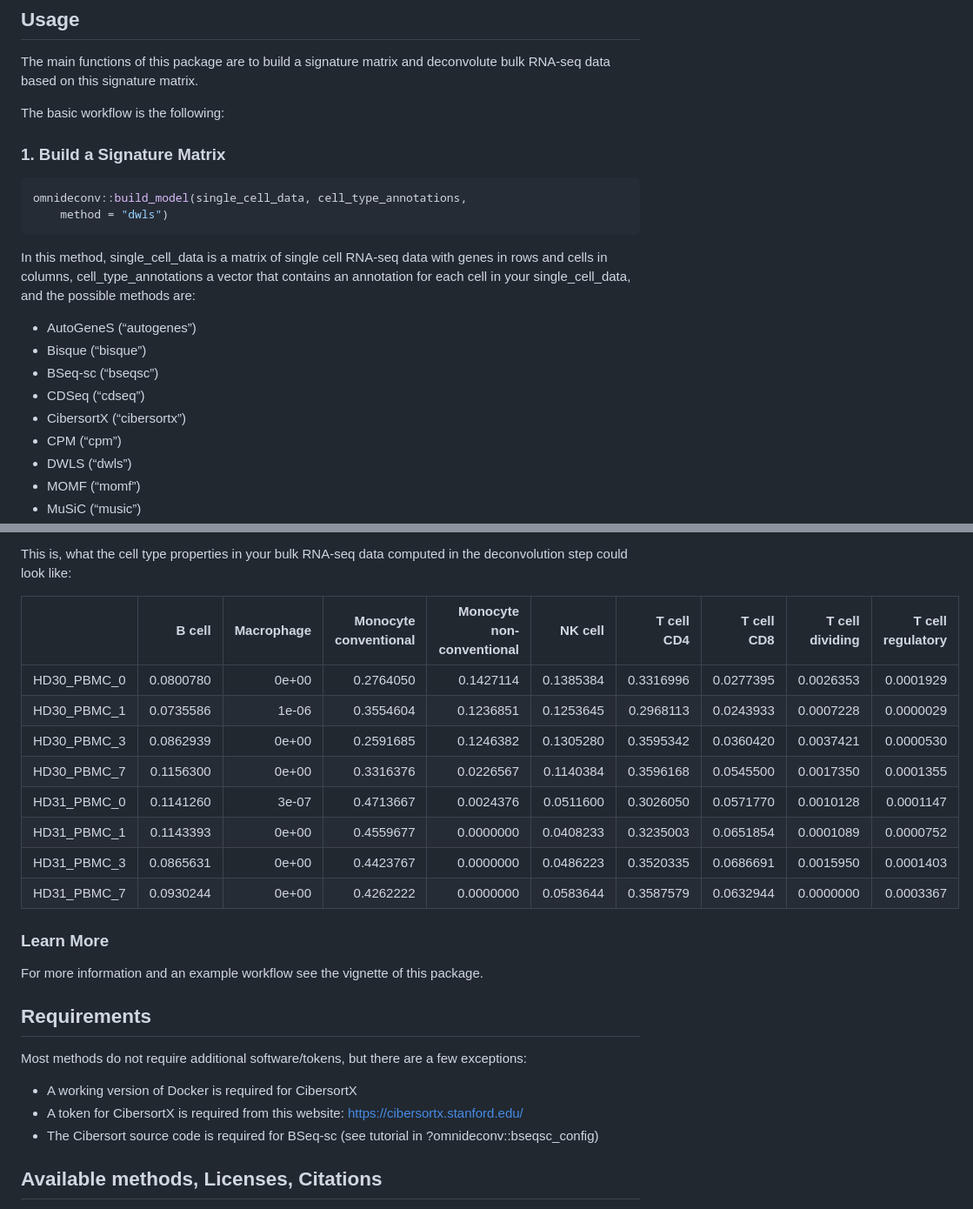
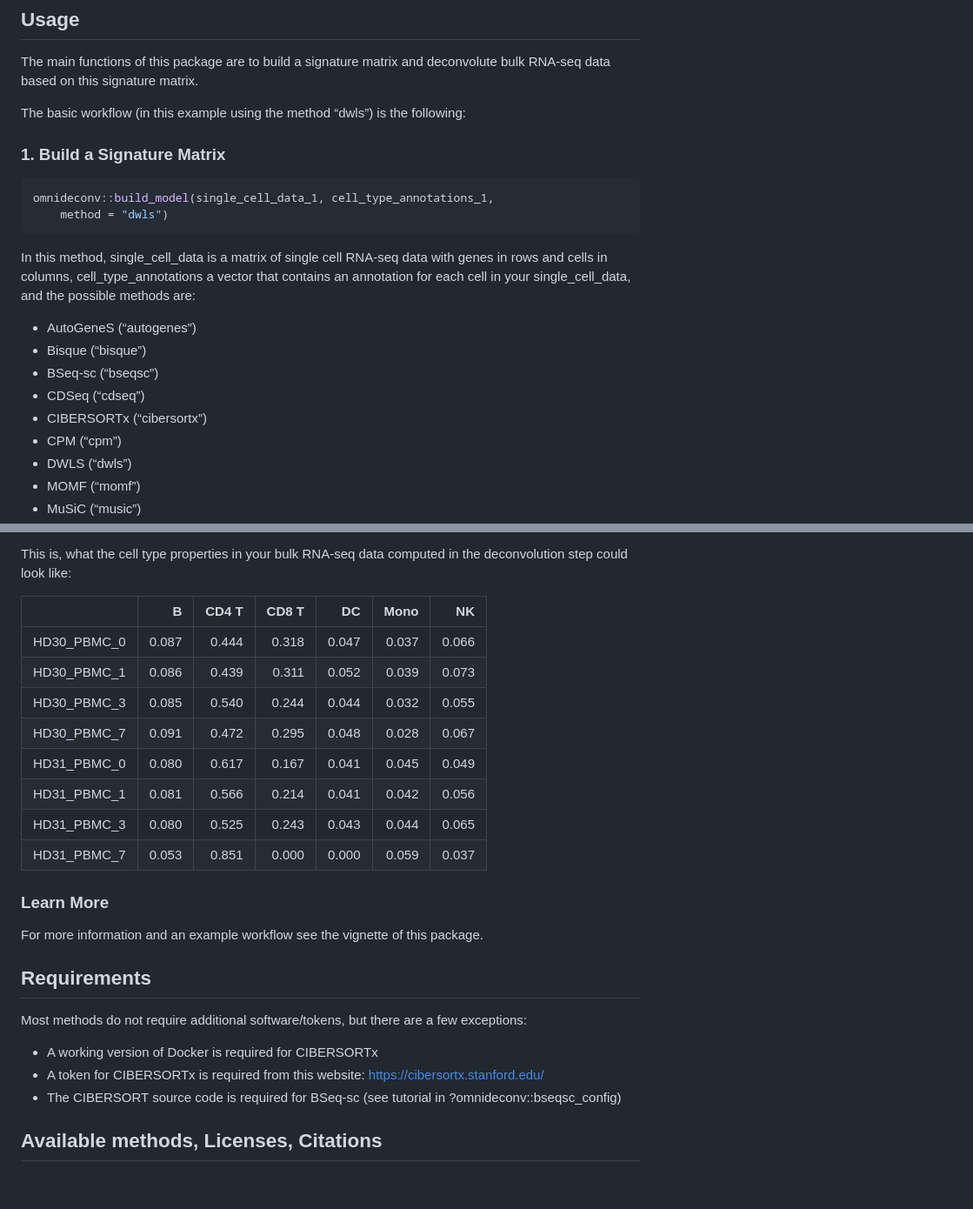
Before and after one commit to omnideconv/omnideconv, a Markdown page: README.md, 2 parts joined by grey strips. Shown: that part at 87% size. Drawn GitHub-style; blank space fills up the shorter version.

Commit message:
changed the method table

````diff
--- a/README.md
+++ b/README.md
@@ -41,12 +41,13 @@ devtools::install_github("icbi-lab/omnideconv")
 The main functions of this package are to build a signature matrix and
 deconvolute bulk RNA-seq data based on this signature matrix.
 
-The basic workflow is the following:
+The basic workflow (in this example using the method “dwls”) is the
+following:
 
 ### 1. Build a Signature Matrix
 
 ``` r
-omnideconv::build_model(single_cell_data, cell_type_annotations,
+omnideconv::build_model(single_cell_data_1, cell_type_annotations_1,
     method = "dwls")
 ```
 
@@ -59,7 +60,7 @@ single\_cell\_data, and the possible methods are:
 -   Bisque (“bisque”)
 -   BSeq-sc (“bseqsc”)
 -   CDSeq (“cdseq”)
--   CibersortX (“cibersortx”)
+-   CIBERSORTx (“cibersortx”)
 -   CPM (“cpm”)
 -   DWLS (“dwls”)
 -   MOMF (“momf”)
@@ -81,16 +82,16 @@ listed above.
 This is, what the cell type properties in your bulk RNA-seq data
 computed in the deconvolution step could look like:
 
-|               |    B cell | Macrophage | Monocyte conventional | Monocyte non-conventional |   NK cell | T cell CD4 | T cell CD8 | T cell dividing | T cell regulatory |
-|:--------------|----------:|-----------:|----------------------:|--------------------------:|----------:|-----------:|-----------:|----------------:|------------------:|
-| HD30\_PBMC\_0 | 0.0800780 |      0e+00 |             0.2764050 |                 0.1427114 | 0.1385384 |  0.3316996 |  0.0277395 |       0.0026353 |         0.0001929 |
-| HD30\_PBMC\_1 | 0.0735586 |      1e-06 |             0.3554604 |                 0.1236851 | 0.1253645 |  0.2968113 |  0.0243933 |       0.0007228 |         0.0000029 |
-| HD30\_PBMC\_3 | 0.0862939 |      0e+00 |             0.2591685 |                 0.1246382 | 0.1305280 |  0.3595342 |  0.0360420 |       0.0037421 |         0.0000530 |
-| HD30\_PBMC\_7 | 0.1156300 |      0e+00 |             0.3316376 |                 0.0226567 | 0.1140384 |  0.3596168 |  0.0545500 |       0.0017350 |         0.0001355 |
-| HD31\_PBMC\_0 | 0.1141260 |      3e-07 |             0.4713667 |                 0.0024376 | 0.0511600 |  0.3026050 |  0.0571770 |       0.0010128 |         0.0001147 |
-| HD31\_PBMC\_1 | 0.1143393 |      0e+00 |             0.4559677 |                 0.0000000 | 0.0408233 |  0.3235003 |  0.0651854 |       0.0001089 |         0.0000752 |
-| HD31\_PBMC\_3 | 0.0865631 |      0e+00 |             0.4423767 |                 0.0000000 | 0.0486223 |  0.3520335 |  0.0686691 |       0.0015950 |         0.0001403 |
-| HD31\_PBMC\_7 | 0.0930244 |      0e+00 |             0.4262222 |                 0.0000000 | 0.0583644 |  0.3587579 |  0.0632944 |       0.0000000 |         0.0003367 |
+|               |     B | CD4 T | CD8 T |    DC |  Mono |    NK |
+|:--------------|------:|------:|------:|------:|------:|------:|
+| HD30\_PBMC\_0 | 0.087 | 0.444 | 0.318 | 0.047 | 0.037 | 0.066 |
+| HD30\_PBMC\_1 | 0.086 | 0.439 | 0.311 | 0.052 | 0.039 | 0.073 |
+| HD30\_PBMC\_3 | 0.085 | 0.540 | 0.244 | 0.044 | 0.032 | 0.055 |
+| HD30\_PBMC\_7 | 0.091 | 0.472 | 0.295 | 0.048 | 0.028 | 0.067 |
+| HD31\_PBMC\_0 | 0.080 | 0.617 | 0.167 | 0.041 | 0.045 | 0.049 |
+| HD31\_PBMC\_1 | 0.081 | 0.566 | 0.214 | 0.041 | 0.042 | 0.056 |
+| HD31\_PBMC\_3 | 0.080 | 0.525 | 0.243 | 0.043 | 0.044 | 0.065 |
+| HD31\_PBMC\_7 | 0.053 | 0.851 | 0.000 | 0.000 | 0.059 | 0.037 |
 
 ### Learn More
 
@@ -102,10 +103,10 @@ package.
 Most methods do not require additional software/tokens, but there are a
 few exceptions:
 
--   A working version of Docker is required for CibersortX
--   A token for CibersortX is required from this website:
+-   A working version of Docker is required for CIBERSORTx
+-   A token for CIBERSORTx is required from this website:
     <https://cibersortx.stanford.edu/>
--   The Cibersort source code is required for BSeq-sc (see tutorial in
+-   The CIBERSORT source code is required for BSeq-sc (see tutorial in
     ?omnideconv::bseqsc\_config)
 
 ## Available methods, Licenses, Citations
````
Also changed, not shown: other parts of README.md (+1 -1 lines), vignettes/images/methods_table.png, 18 other files.
